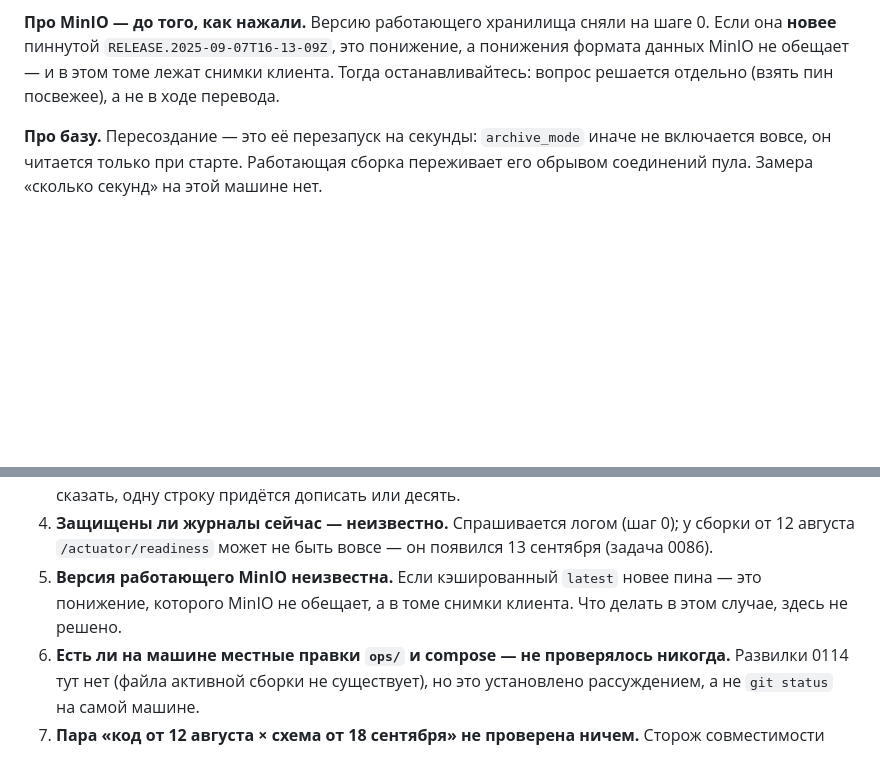
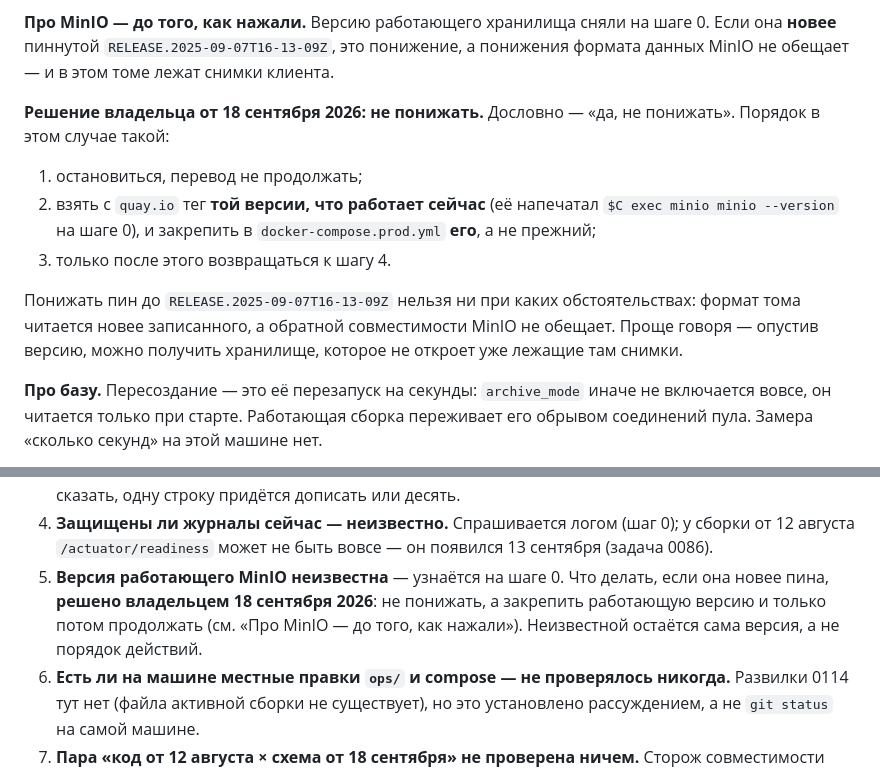
Before and after one commit to Vladislav15937/parts-platform, a Markdown page: docs/deployment.md, 2 parts joined by grey strips. Rendered like a GitHub page; blank space fills up the shorter version.

Commit message:
Решение владельца: MinIO не понижать, закрепить работающую версию
«Да, не понижать», 18 сентября 2026. Это последнее неизвестное, способное
остановить перевод ячейки на шаге 4: версия работающего хранилища может
оказаться новее закреплённой в боевом compose.

Порядок записан там, где человек его прочитает — в разделе перевода,
рядом с самим шагом: остановиться, взять с quay.io тег работающей версии,
закрепить его вместо прежнего, и только потом продолжать. Понижение пина
запрещено: формат тома читается новее записанного, обратной совместимости
MinIO не обещает, а в томе лежат снимки.

В списке неизвестного пункт 5 переписан: неизвестной остаётся сама версия,
а не порядок действий.

Co-Authored-By: Claude Opus 5 (1M context) <noreply@anthropic.com>

```diff
--- a/docs/deployment.md
+++ b/docs/deployment.md
@@ -1029,8 +1029,21 @@ ops/wal-archive.sh   # архив пишется, очередь не растё
 **Про MinIO — до того, как нажали.** Версию работающего хранилища сняли
 на шаге 0. Если она **новее** пиннутой `RELEASE.2025-09-07T16-13-09Z`,
 это понижение, а понижения формата данных MinIO не обещает — и в этом томе
-лежат снимки клиента. Тогда останавливайтесь: вопрос решается отдельно
-(взять пин посвежее), а не в ходе перевода.
+лежат снимки клиента.
+
+**Решение владельца от 18 сентября 2026: не понижать.** Дословно — «да,
+не понижать». Порядок в этом случае такой:
+
+1. остановиться, перевод не продолжать;
+2. взять с `quay.io` тег **той версии, что работает сейчас** (её напечатал
+   `$C exec minio minio --version` на шаге 0), и закрепить в
+   `docker-compose.prod.yml` **его**, а не прежний;
+3. только после этого возвращаться к шагу 4.
+
+Понижать пин до `RELEASE.2025-09-07T16-13-09Z` нельзя ни при каких
+обстоятельствах: формат тома читается новее записанного, а обратной
+совместимости MinIO не обещает. Проще говоря — опустив версию, можно
+получить хранилище, которое не откроет уже лежащие там снимки.
 
 **Про базу.** Пересоздание — это её перезапуск на секунды: `archive_mode`
 иначе не включается вовсе, он читается только при старте. Работающая сборка
@@ -1181,9 +1194,11 @@ ops/deploy.sh --tag <тот же SHA> --dry-run   # печатает план,
 4. **Защищены ли журналы сейчас — неизвестно.** Спрашивается логом
    (шаг 0); у сборки от 12 августа `/actuator/readiness` может не быть
    вовсе — он появился 13 сентября (задача 0086).
-5. **Версия работающего MinIO неизвестна.** Если кэшированный `latest`
-   новее пина — это понижение, которого MinIO не обещает, а в томе снимки
-   клиента. Что делать в этом случае, здесь не решено.
+5. **Версия работающего MinIO неизвестна** — узнаётся на шаге 0. Что
+   делать, если она новее пина, **решено владельцем 18 сентября 2026**:
+   не понижать, а закрепить работающую версию и только потом продолжать
+   (см. «Про MinIO — до того, как нажали»). Неизвестной остаётся сама
+   версия, а не порядок действий.
 6. **Есть ли на машине местные правки `ops/` и compose — не проверялось
    никогда.** Развилки 0114 тут нет (файла активной сборки не существует),
    но это установлено рассуждением, а не `git status` на самой машине.
```
Also changed, not shown: tasks/0132-perevod-yacheyki-starogo-obraztsa.md (+14 -0 lines).
